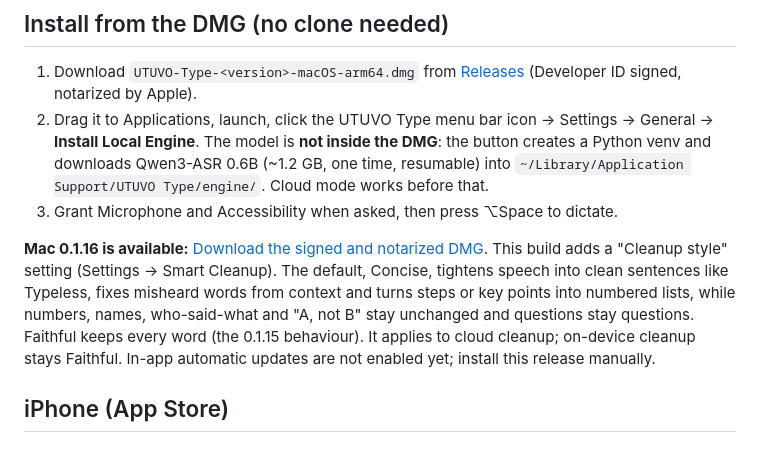
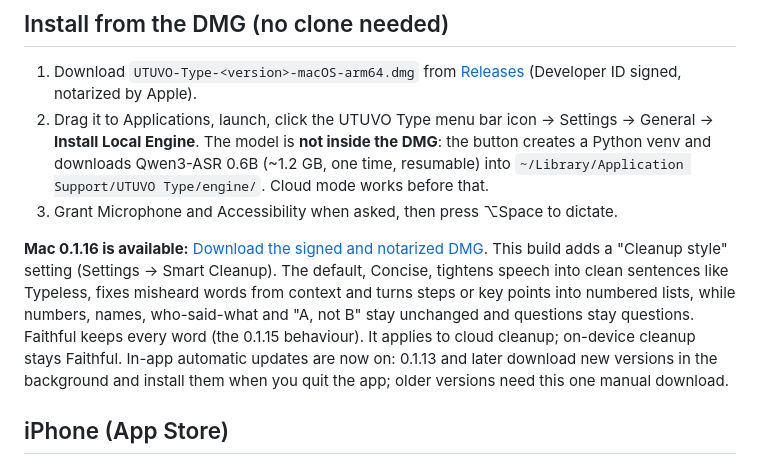
Before and after one commit to mickyyang-1407/utuvo-type, a Markdown page: README.en.md, the part around the change. Rendered like a GitHub page.

Commit message:
docs: in-app automatic updates are on for Mac 0.1.13 and later
Co-Authored-By: Claude Opus 5.5 <noreply@anthropic.com>

```diff
--- a/README.en.md
+++ b/README.en.md
@@ -32,7 +32,7 @@ On first launch the app checks your hardware and suggests a path (Apple silicon
    into `~/Library/Application Support/UTUVO Type/engine/`. Cloud mode works before that.
 3. Grant Microphone and Accessibility when asked, then press ⌥Space to dictate.
 
-**Mac 0.1.16 is available:** [Download the signed and notarized DMG](https://github.com/mickyyang-1407/utuvo-type/releases/download/v0.1.16/UTUVO-Type-0.1.16-macOS-arm64.dmg). This build adds a "Cleanup style" setting (Settings → Smart Cleanup). The default, Concise, tightens speech into clean sentences like Typeless, fixes misheard words from context and turns steps or key points into numbered lists, while numbers, names, who-said-what and "A, not B" stay unchanged and questions stay questions. Faithful keeps every word (the 0.1.15 behaviour). It applies to cloud cleanup; on-device cleanup stays Faithful. In-app automatic updates are not enabled yet; install this release manually.
+**Mac 0.1.16 is available:** [Download the signed and notarized DMG](https://github.com/mickyyang-1407/utuvo-type/releases/download/v0.1.16/UTUVO-Type-0.1.16-macOS-arm64.dmg). This build adds a "Cleanup style" setting (Settings → Smart Cleanup). The default, Concise, tightens speech into clean sentences like Typeless, fixes misheard words from context and turns steps or key points into numbered lists, while numbers, names, who-said-what and "A, not B" stay unchanged and questions stay questions. Faithful keeps every word (the 0.1.15 behaviour). It applies to cloud cleanup; on-device cleanup stays Faithful. In-app automatic updates are now on: 0.1.13 and later download new versions in the background and install them when you quit the app; older versions need this one manual download.
 
 ## iPhone (App Store)
 
```
Also changed, not shown: README.md (+1 -1 lines).
